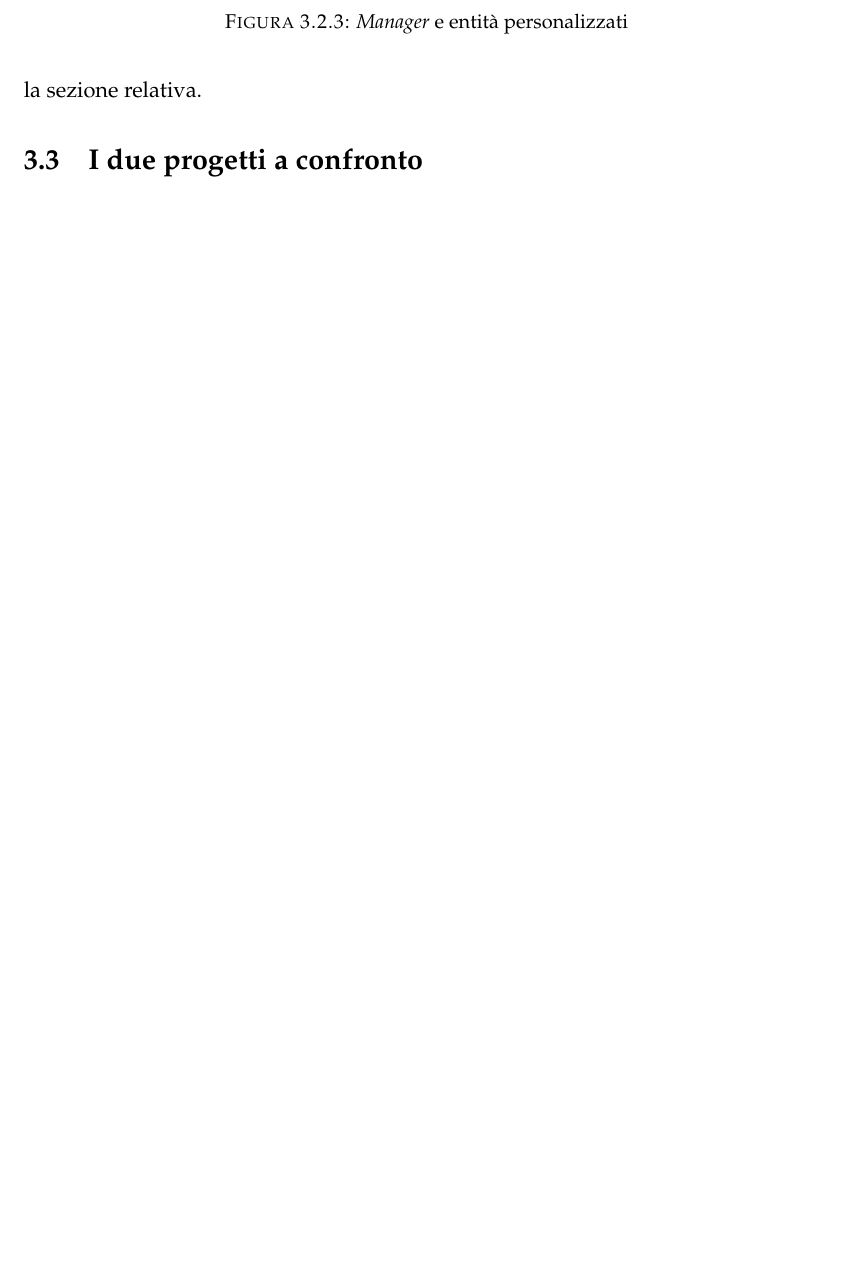
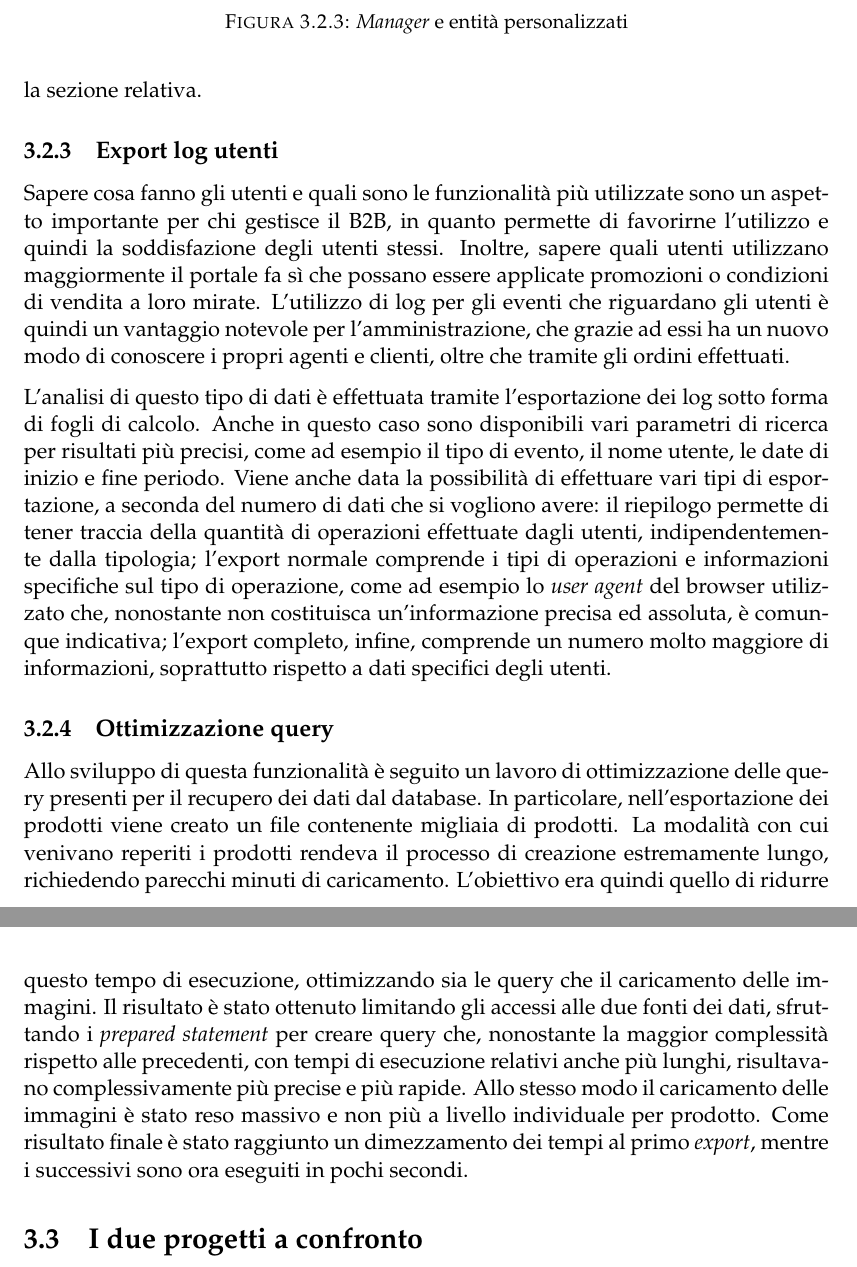
Before and after one commit to beawar/Tesi, a LaTeX thesis (Tesi.tex, which reads Chapters/3-Stage.tex): part of page 42 of 53 before the commit and two parts of pages 42 and 44 of 53 after it, the two joined at a grey line, cut so that both start at the same text, the shorter picture padded with empty space. Compiled offline with pdfLaTeX.

Commit message:
Update capitolo 3

```diff
--- a/Chapters/3-Stage.tex
+++ b/Chapters/3-Stage.tex
@@ -101,4 +101,12 @@ Poiché il numero di proposte è molto variabile, il template è costruito con u
 
 %TODO: inserire template email + immagine email risultato
 
+\subsection{Export log utenti}
+Sapere cosa fanno gli utenti e quali sono le funzionalità più utilizzate sono un aspetto importante per chi gestisce il B2B, in quanto permette di favorirne l'utilizzo e quindi la soddisfazione degli utenti stessi. Inoltre, sapere quali utenti utilizzano maggiormente il portale fa sì che possano essere applicate promozioni o condizioni di vendita a loro mirate. L'utilizzo di log per gli eventi che riguardano gli utenti è quindi un vantaggio notevole per l'amministrazione, che grazie ad essi ha un nuovo modo di conoscere i propri agenti e clienti, oltre che tramite gli ordini effettuati.
+
+L'analisi di questo tipo di dati è effettuata tramite l'esportazione dei log sotto forma di fogli di calcolo. Anche in questo caso sono disponibili vari parametri di ricerca per risultati più precisi, come ad esempio il tipo di evento, il nome utente, le date di inizio e fine periodo. Viene anche data la possibilità di effettuare vari tipi di esportazione, a seconda del numero di dati che si vogliono avere: il riepilogo permette di tener traccia della quantità di operazioni effettuate dagli utenti, indipendentemente dalla tipologia; l'export normale comprende i tipi di operazioni e informazioni specifiche sul tipo di operazione, come ad esempio lo \textit{user agent} del browser utilizzato che, nonostante non costituisca un'informazione precisa ed assoluta, è comunque indicativa; l'export completo, infine, comprende un numero molto maggiore di informazioni, soprattutto rispetto a dati specifici degli utenti.
+
+\subsection{Ottimizzazione query}
+Allo sviluppo di questa funzionalità è seguito un lavoro di ottimizzazione delle query presenti per il recupero dei dati dal database. In particolare, nell'esportazione dei prodotti viene creato un file contenente migliaia di prodotti. La modalità con cui venivano reperiti i prodotti rendeva il processo di creazione estremamente lungo, richiedendo parecchi minuti di caricamento. L'obiettivo era quindi quello di ridurre questo tempo di esecuzione, ottimizzando sia le query che il caricamento delle immagini. Il risultato è stato ottenuto limitando gli accessi alle due fonti dei dati, sfruttando i \textit{prepared statement} per creare query che, nonostante la maggior complessità rispetto alle precedenti, con tempi di esecuzione relativi anche più lunghi, risultavano complessivamente più precise e più rapide. Allo stesso modo il caricamento delle immagini è stato reso massivo e non più a livello individuale per prodotto. Come risultato finale è stato raggiunto un dimezzamento dei tempi al primo \textit{export}, mentre i successivi sono ora eseguiti in pochi secondi.
+
 \section{I due progetti a confronto}
```
Also changed, not shown: Tesi.pdf.
